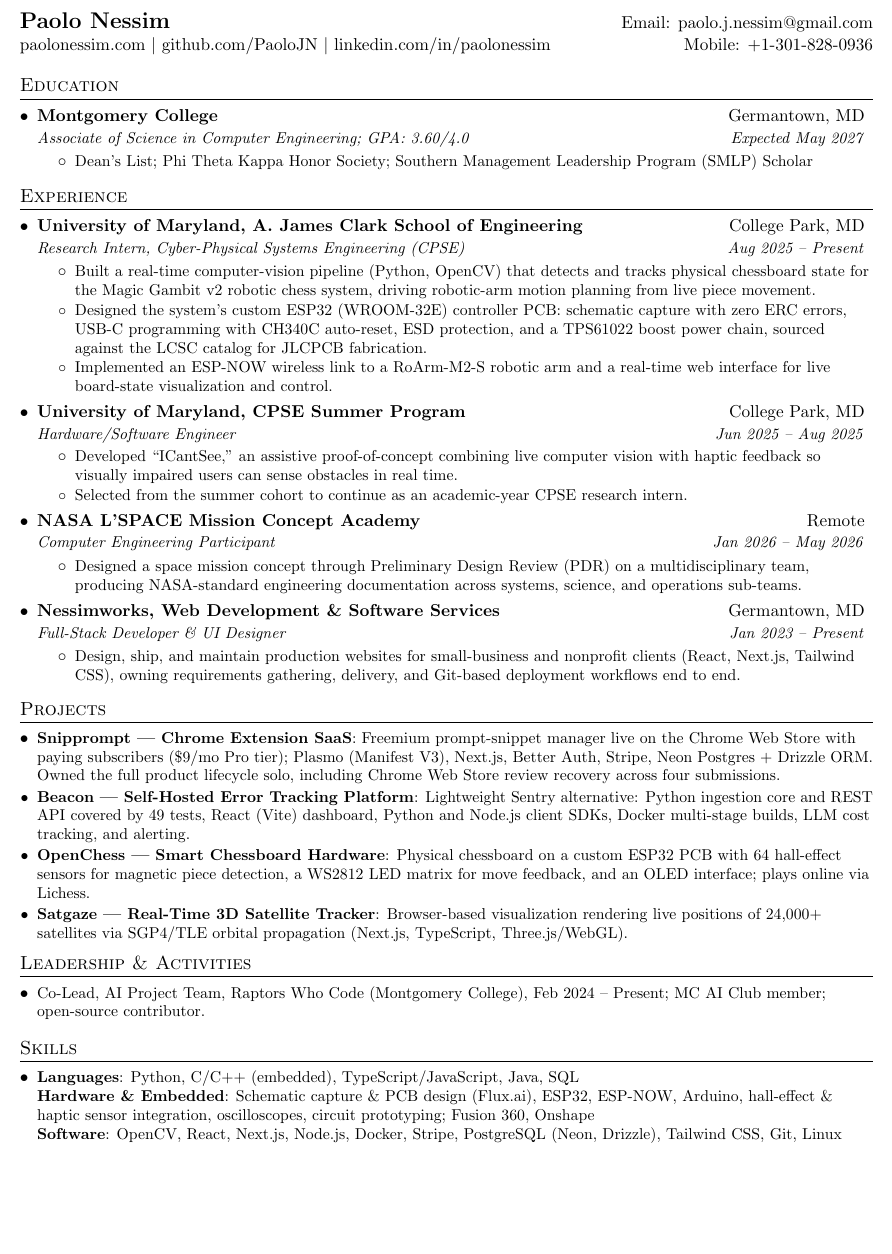
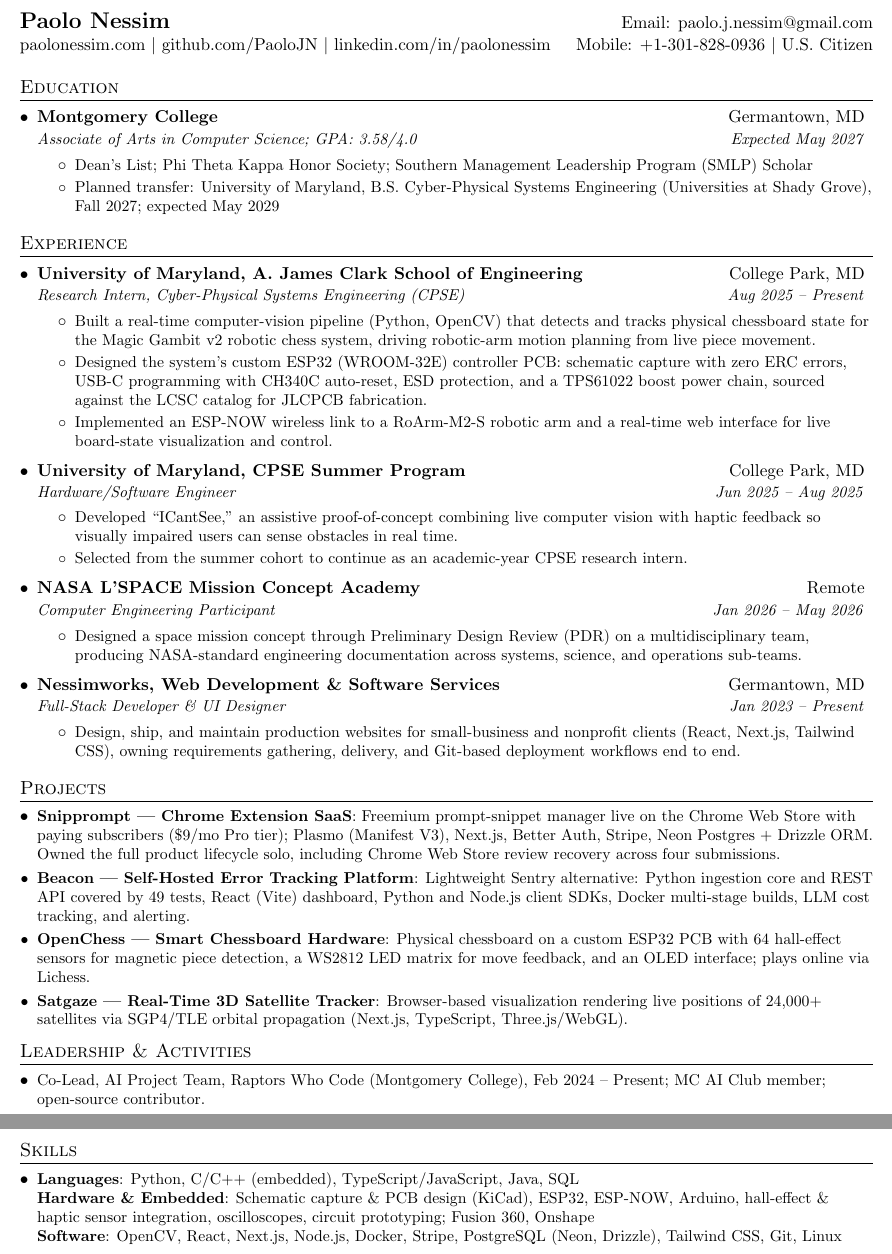
Before and after one commit to PaoloJN/resume, a LaTeX CV (resume.tex): part of the page before the commit and two parts of pages 1 and 2 of 2 after it, the two joined at a grey line, cut so that both start at the same text, the shorter picture padded with empty space. Compiled offline with pdfLaTeX.

Commit message:
Update education, GPA, KiCad, citizenship, planned UMD transfer
Co-Authored-By: Claude Fable 5.1 <noreply@anthropic.com>

```diff
--- a/resume.tex
+++ b/resume.tex
@@ -83,7 +83,7 @@
 %----------HEADING-----------------
 \begin{tabular*}{\textwidth}{l@{\extracolsep{\fill}}r}
   \textbf{\href{https://paolonessim.com/}{\Large Paolo Nessim}} & Email: \href{mailto:paolo.j.nessim@gmail.com}{paolo.j.nessim@gmail.com}\\
-  \href{https://paolonessim.com/}{paolonessim.com} $|$ \href{https://github.com/PaoloJN}{github.com/PaoloJN} $|$ \href{https://linkedin.com/in/paolonessim}{linkedin.com/in/paolonessim} & Mobile: \href{tel:+13018280936}{+1-301-828-0936} \\
+  \href{https://paolonessim.com/}{paolonessim.com} $|$ \href{https://github.com/PaoloJN}{github.com/PaoloJN} $|$ \href{https://linkedin.com/in/paolonessim}{linkedin.com/in/paolonessim} & Mobile: \href{tel:+13018280936}{+1-301-828-0936} $|$ U.S. Citizen \\
 \end{tabular*}
 
 
@@ -92,9 +92,10 @@
   \resumeSubHeadingListStart
     \resumeSubheading
       {Montgomery College}{Germantown, MD}
-      {Associate of Science in Computer Engineering; GPA: 3.60/4.0}{Expected May 2027}
+      {Associate of Arts in Computer Science; GPA: 3.58/4.0}{Expected May 2027}
       \resumeItemListStart
         \resumeItemPlain{Dean's List; Phi Theta Kappa Honor Society; Southern Management Leadership Program (SMLP) Scholar}
+        \resumeItemPlain{Planned transfer: University of Maryland, B.S. Cyber-Physical Systems Engineering (Universities at Shady Grove), Fall 2027; expected May 2029}
       \resumeItemListEnd
   \resumeSubHeadingListEnd
 
@@ -163,7 +164,7 @@
   \resumeSubHeadingListStart
     \item\small{
       \textbf{Languages}{: Python, C/C++ (embedded), TypeScript/JavaScript, Java, SQL} \\
-      \textbf{Hardware \& Embedded}{: Schematic capture \& PCB design (Flux.ai), ESP32, ESP-NOW, Arduino, hall-effect \& haptic sensor integration, oscilloscopes, circuit prototyping; Fusion 360, Onshape} \\
+      \textbf{Hardware \& Embedded}{: Schematic capture \& PCB design (KiCad), ESP32, ESP-NOW, Arduino, hall-effect \& haptic sensor integration, oscilloscopes, circuit prototyping; Fusion 360, Onshape} \\
       \textbf{Software}{: OpenCV, React, Next.js, Node.js, Docker, Stripe, PostgreSQL (Neon, Drizzle), Tailwind CSS, Git, Linux}
     }
   \resumeSubHeadingListEnd
```
